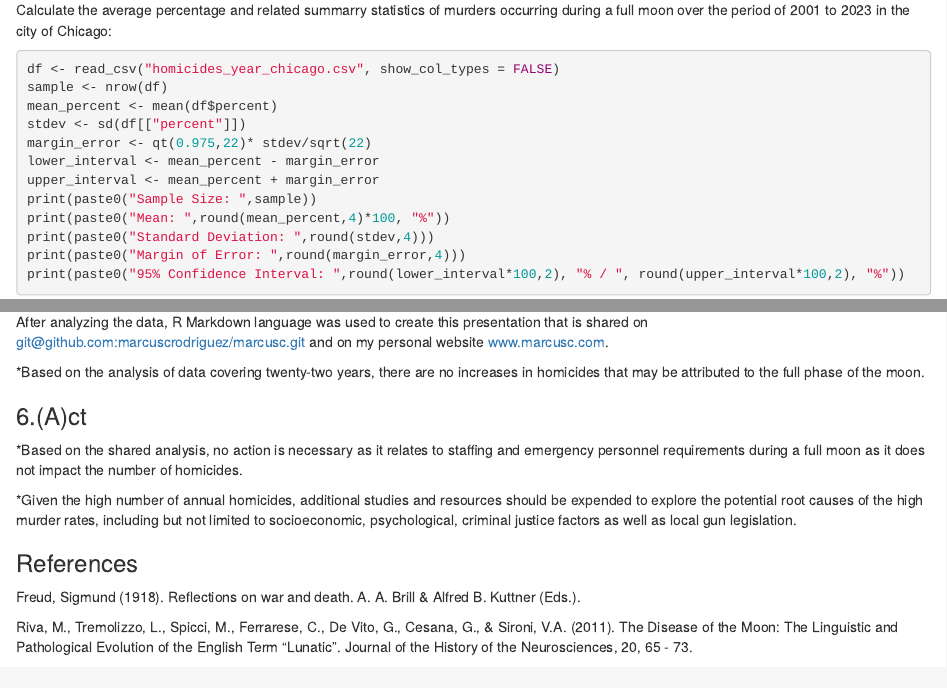
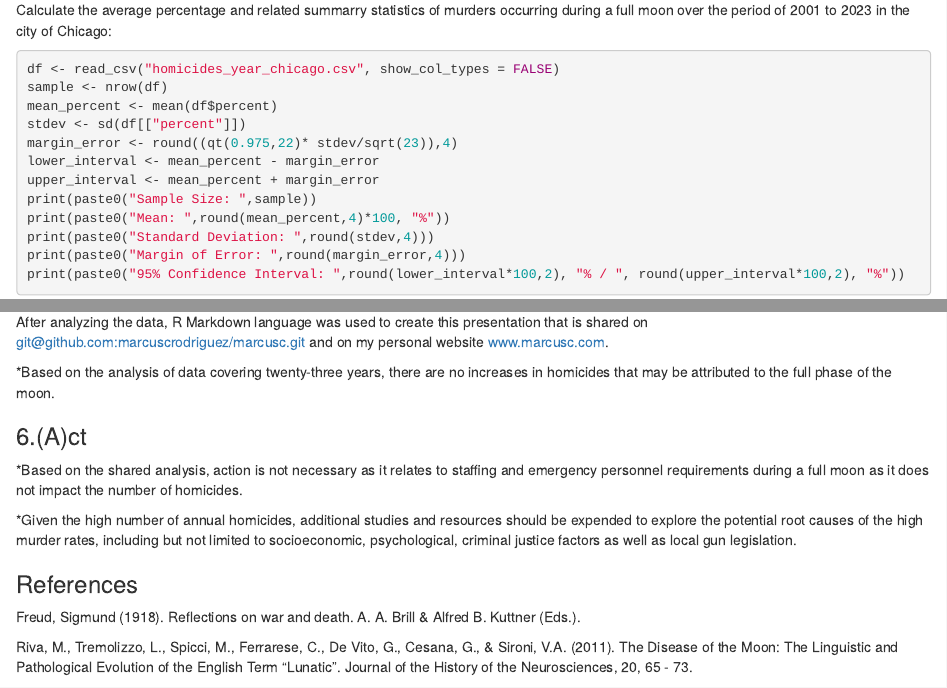
Before and after one commit to marcuscrodriguez/marcusc.github.io, an R Markdown document (index.Rmd): the page in a window 1100 px wide, from 2180 px down, and a second part further down, joined at a grey line. Rendered offline with R 4.5, knitr and Pandoc, with nearby package versions; the code chunks are not run, so their results and figures are left out.

Commit message:
Add files via upload

```diff
--- a/index.Rmd
+++ b/index.Rmd
@@ -111,7 +111,7 @@ df <- read_csv("homicides_year_chicago.csv", show_col_types = FALSE)
 sample <- nrow(df)
 mean_percent <- mean(df$percent)
 stdev <- sd(df[["percent"]])
-margin_error <- qt(0.975,22)* stdev/sqrt(22)
+margin_error <- round((qt(0.975,22)* stdev/sqrt(23)),4)
 lower_interval <- mean_percent - margin_error
 upper_interval <- mean_percent + margin_error
 print(paste0("Sample Size: ",sample))
@@ -138,11 +138,11 @@ p
 
   After analyzing the data, R Markdown language was used to create this presentation that is shared on [git@github.com:marcuscrodriguez/marcusc.git](https://github.com/marcuscrodriguez/marcusc.git) and on my personal website [www.marcusc.com](https://www.marcusc.com).
 
-  *Based on the analysis of data covering twenty-two years, there are no increases in homicides that may be attributed to the full phase of the moon.
+  *Based on the analysis of data covering twenty-three years, there are no increases in homicides that may be attributed to the full phase of the moon.
 
 ### 6.(A)ct
 
-  *Based on the shared analysis, no action is necessary as it relates to staffing and emergency personnel requirements during a full moon as it does not impact the number of homicides.
+  *Based on the shared analysis, action is not necessary as it relates to staffing and emergency personnel requirements during a full moon as it does not impact the number of homicides.
 
   *Given the high number of annual homicides, additional studies and resources should be expended to explore the potential root causes of the high murder rates, including but not limited to socioeconomic, psychological, criminal justice factors as well as local gun legislation.
 
```
Also changed, not shown: homicides_chicago.xlsx (added), index.html, index.Rmd (2 more changed lines).
